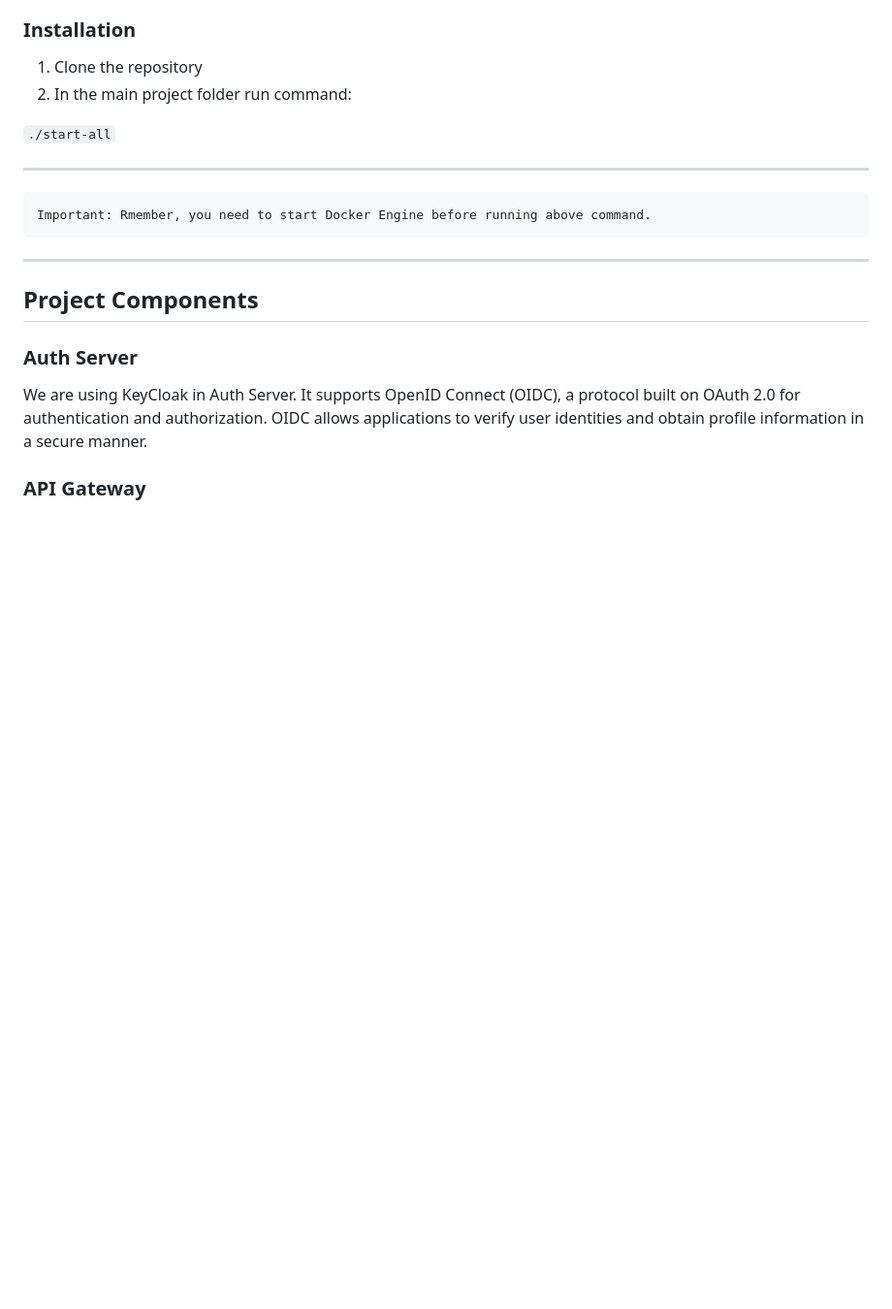
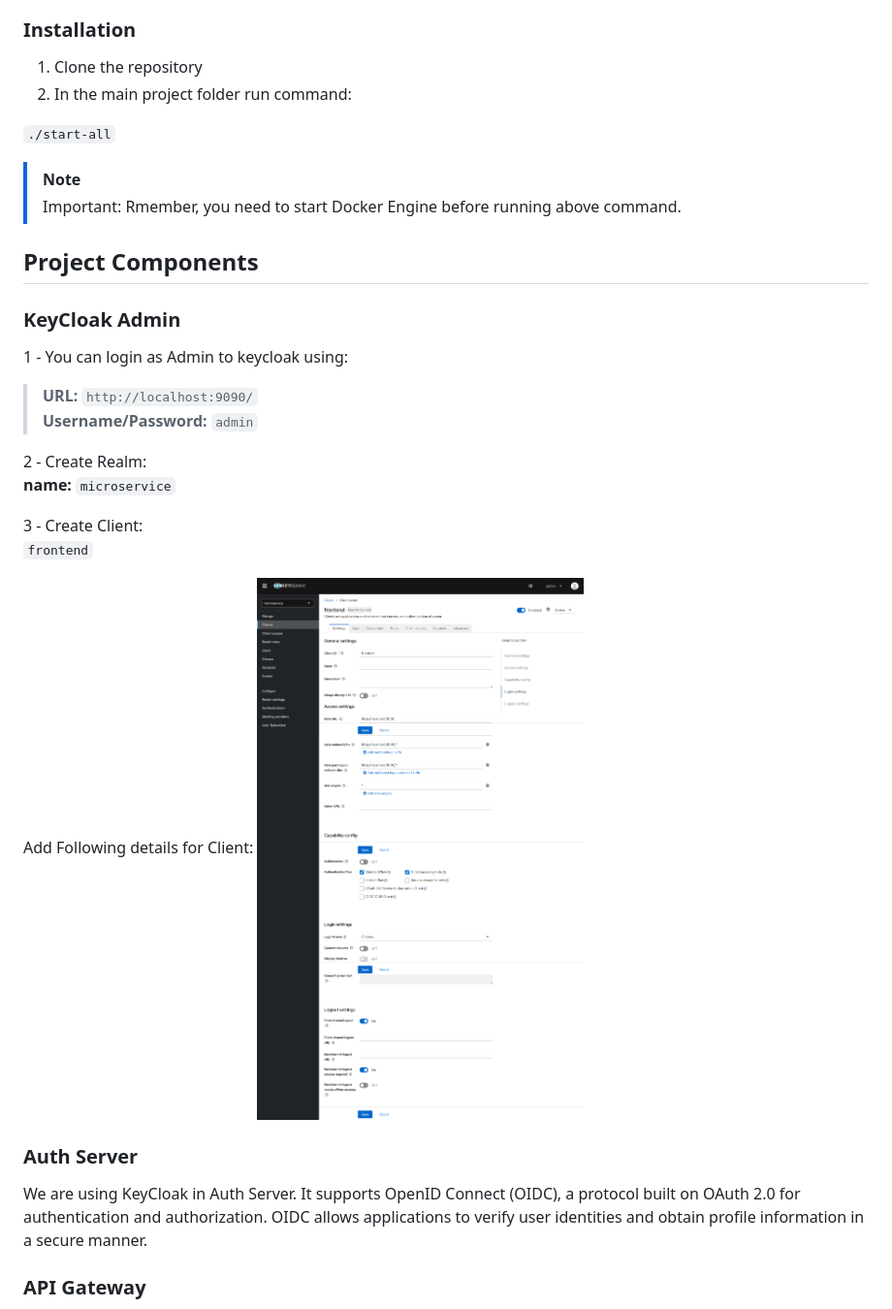
Before and after one commit to AliRaza-commits/spring-microservices, a Markdown page: README.md, the part around the change. Shown: that part at 97% size. Drawn GitHub-style; pictures changed too: images/keycloak-details.png (added); blank space fills up the shorter version.

Commit message:
Added Keycloak Admin Details

````diff
--- a/README.md
+++ b/README.md
@@ -45,11 +45,27 @@ Ensure you have the following software installed on your system before proceedin
 
 ``` ./start-all ```
 
-***
-    Important: Rmember, you need to start Docker Engine before running above command.
-***
+> [!NOTE]
+> Important: Rmember, you need to start Docker Engine before running above command.
+
 
 ## Project Components
+
+### KeyCloak Admin
+
+1 - You can login as Admin to keycloak using:
+>**URL:** `http://localhost:9090/` \
+>**Username/Password:** `admin`
+
+2 - Create Realm:\
+**name:** `microservice`
+
+3 - Create Client:\
+`frontend`
+
+Add Following details for Client:
+![](/images/keycloak-details.png)
+
 
 ### Auth Server
 
````
